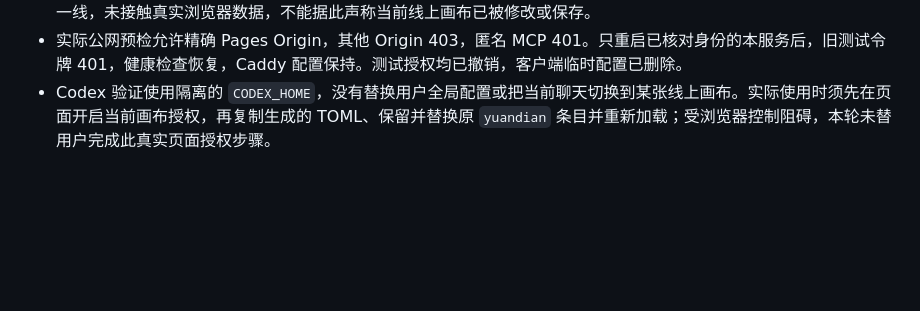
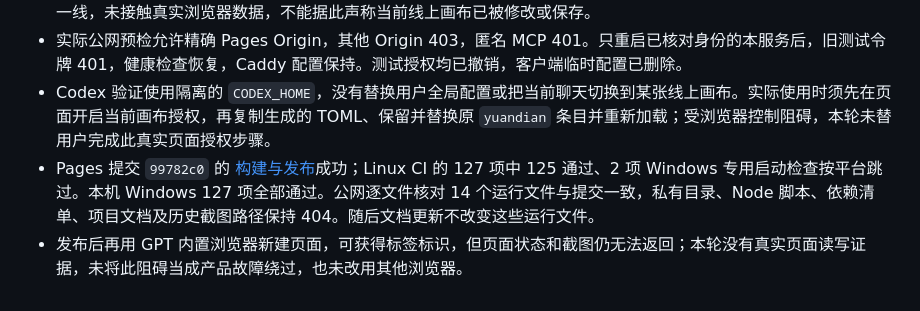
Before and after one commit to YiTongHu-SC/yuandian, a Markdown page: docs/deployment.md, the part around the change. GitHub-like rendering; blank space fills up the shorter version.

Commit message:
Record published remote MCP checks and pending live UI acceptance

```diff
--- a/docs/deployment.md
+++ b/docs/deployment.md
@@ -83,3 +83,5 @@ Node 官方发行包的 SHA-256 已与 [官方校验清单](https://nodejs.org/d
 - 使用本机 Codex app-server 自身的 MCP 客户端，经公网 HTTPS 完成三工具发现、读取、默认只读拒写、读写模式的一批新增 / 修改 / 连线、旧 revision 拒写及断开后的 401。页面端为明确标注的虚构内存模型：成功编辑后为两卡一线，未接触真实浏览器数据，不能据此声称当前线上画布已被修改或保存。
 - 实际公网预检允许精确 Pages Origin，其他 Origin 403，匿名 MCP 401。只重启已核对身份的本服务后，旧测试令牌 401，健康检查恢复，Caddy 配置保持。测试授权均已撤销，客户端临时配置已删除。
 - Codex 验证使用隔离的 `CODEX_HOME`，没有替换用户全局配置或把当前聊天切换到某张线上画布。实际使用时须先在页面开启当前画布授权，再复制生成的 TOML、保留并替换原 `yuandian` 条目并重新加载；受浏览器控制阻碍，本轮未替用户完成此真实页面授权步骤。
+- Pages 提交 `99782c0` 的 [构建与发布](https://github.com/YiTongHu-SC/yuandian/actions/runs/39183629112)成功；Linux CI 的 127 项中 125 通过、2 项 Windows 专用启动检查按平台跳过。本机 Windows 127 项全部通过。公网逐文件核对 14 个运行文件与提交一致，私有目录、Node 脚本、依赖清单、项目文档及历史截图路径保持 404。随后文档更新不改变这些运行文件。
+- 发布后再用 GPT 内置浏览器新建页面，可获得标签标识，但页面状态和截图仍无法返回；本轮没有真实页面读写证据，未将此阻碍当成产品故障绕过，也未改用其他浏览器。
```
Also changed, not shown: docs/mcp-validation.md (+2 -0 lines).
